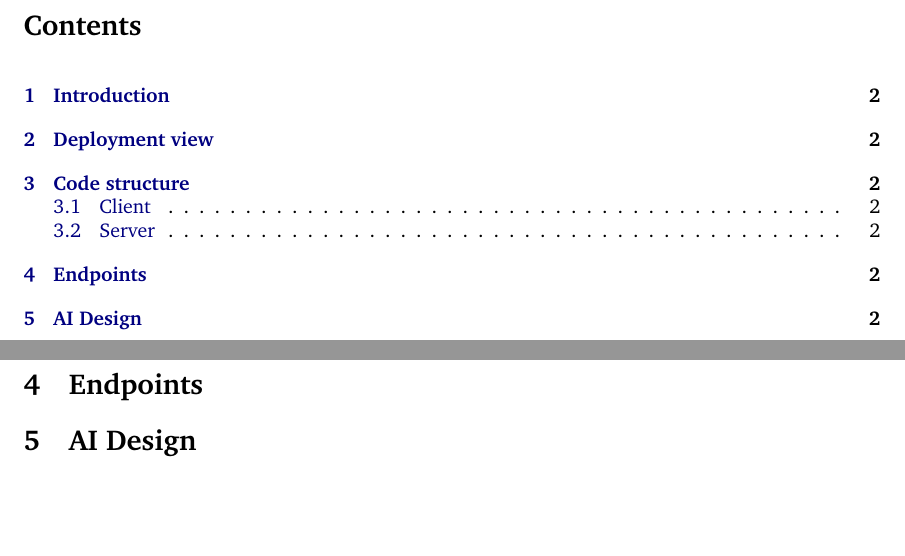
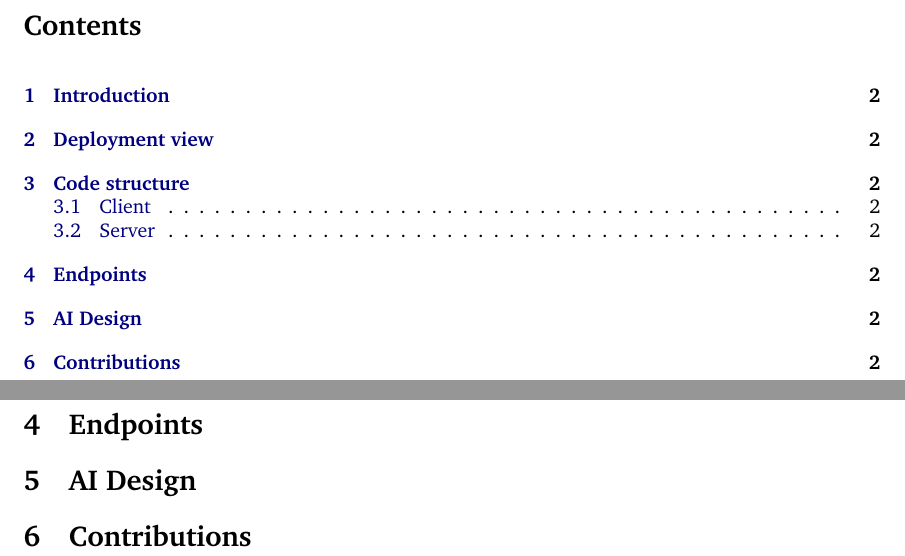
Before and after one commit to Fostidich/Well-MEing, a LaTeX document (docs/developer-guide/main.tex): two parts of pages 2 and 3 of 3, joined at a grey line, cut so that both start at the same text, the shorter picture padded with empty space. Compiled offline with pdfLaTeX.

Commit message:
contribution in doc

```diff
--- a/docs/developer-guide/main.tex
+++ b/docs/developer-guide/main.tex
@@ -125,4 +125,6 @@
 
 \section{AI Design}
 
+\section{Contributions}
+
 \end{document}
```
Also changed, not shown: docs/DeveloperGuide-v0.pdf, 1 other file.
